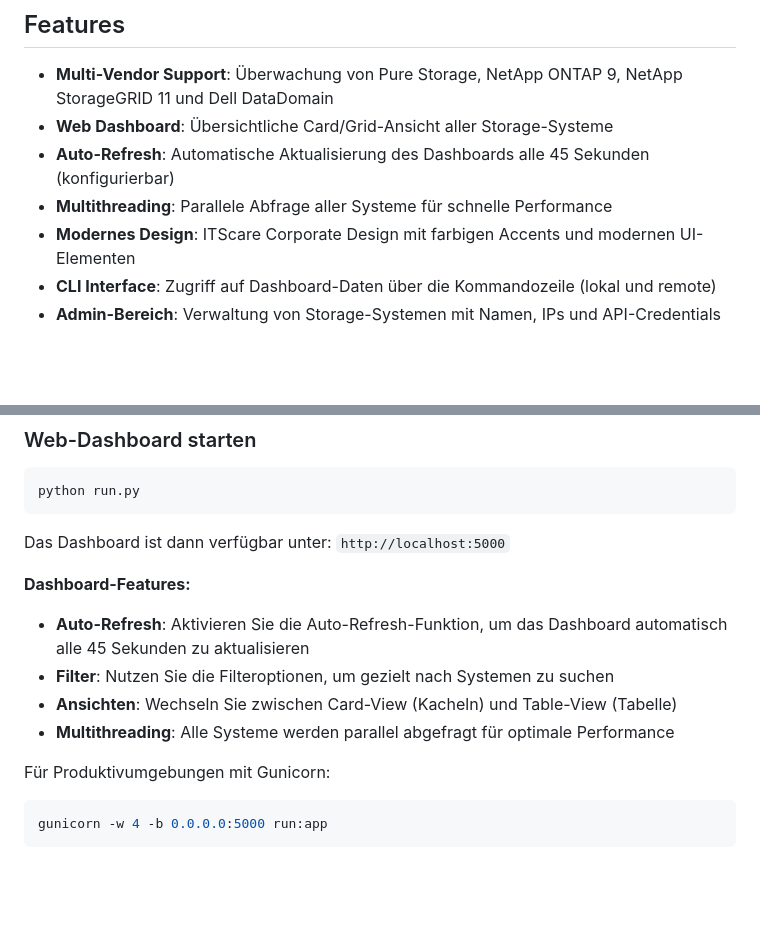
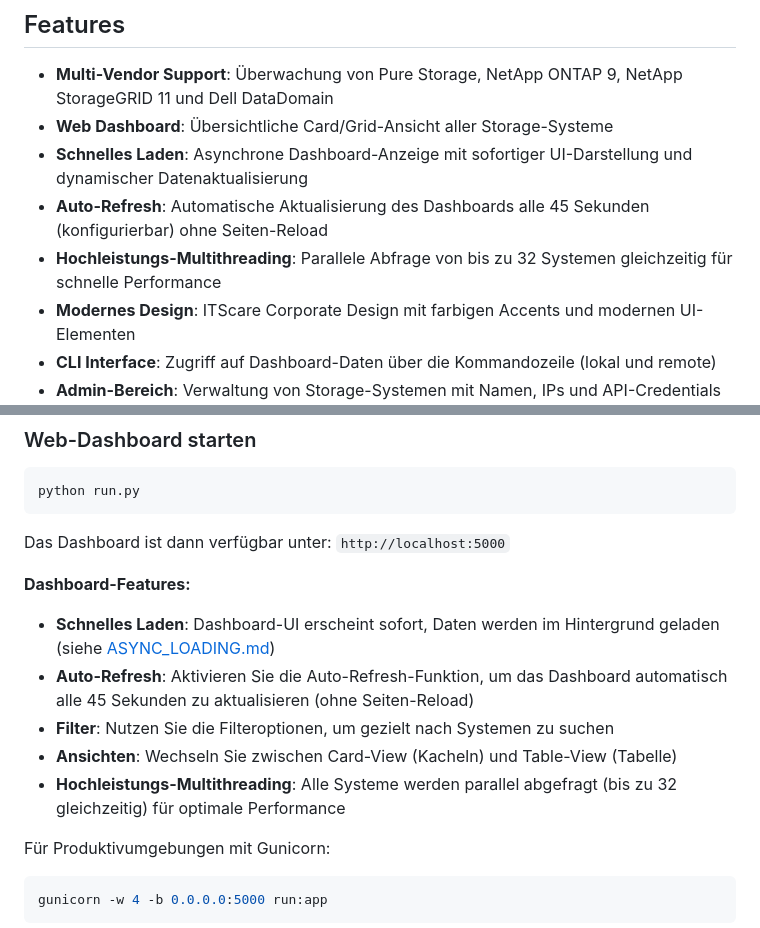
Before and after one commit to TimUx/storage-dashboard, a Markdown page: README.md, 2 parts joined by grey strips. Drawn GitHub-style; blank space fills up the shorter version.

```diff
--- a/README.md
+++ b/README.md
@@ -19,8 +19,9 @@ Ein Python-basiertes Dashboard zur Überwachung von Storage-Systemen verschieden
 
 - **Multi-Vendor Support**: Überwachung von Pure Storage, NetApp ONTAP 9, NetApp StorageGRID 11 und Dell DataDomain
 - **Web Dashboard**: Übersichtliche Card/Grid-Ansicht aller Storage-Systeme
-- **Auto-Refresh**: Automatische Aktualisierung des Dashboards alle 45 Sekunden (konfigurierbar)
-- **Multithreading**: Parallele Abfrage aller Systeme für schnelle Performance
+- **Schnelles Laden**: Asynchrone Dashboard-Anzeige mit sofortiger UI-Darstellung und dynamischer Datenaktualisierung
+- **Auto-Refresh**: Automatische Aktualisierung des Dashboards alle 45 Sekunden (konfigurierbar) ohne Seiten-Reload
+- **Hochleistungs-Multithreading**: Parallele Abfrage von bis zu 32 Systemen gleichzeitig für schnelle Performance
 - **Modernes Design**: ITScare Corporate Design mit farbigen Accents und modernen UI-Elementen
 - **CLI Interface**: Zugriff auf Dashboard-Daten über die Kommandozeile (lokal und remote)
 - **Admin-Bereich**: Verwaltung von Storage-Systemen mit Namen, IPs und API-Credentials
@@ -137,10 +138,11 @@ python run.py
 Das Dashboard ist dann verfügbar unter: `http://localhost:5000`
 
 **Dashboard-Features:**
-- **Auto-Refresh**: Aktivieren Sie die Auto-Refresh-Funktion, um das Dashboard automatisch alle 45 Sekunden zu aktualisieren
+- **Schnelles Laden**: Dashboard-UI erscheint sofort, Daten werden im Hintergrund geladen (siehe [ASYNC_LOADING.md](ASYNC_LOADING.md))
+- **Auto-Refresh**: Aktivieren Sie die Auto-Refresh-Funktion, um das Dashboard automatisch alle 45 Sekunden zu aktualisieren (ohne Seiten-Reload)
 - **Filter**: Nutzen Sie die Filteroptionen, um gezielt nach Systemen zu suchen
 - **Ansichten**: Wechseln Sie zwischen Card-View (Kacheln) und Table-View (Tabelle)
-- **Multithreading**: Alle Systeme werden parallel abgefragt für optimale Performance
+- **Hochleistungs-Multithreading**: Alle Systeme werden parallel abgefragt (bis zu 32 gleichzeitig) für optimale Performance
 
 Für Produktivumgebungen mit Gunicorn:
 
```
Also changed, not shown: ASYNC_LOADING.md (added, +234 -0 lines).
